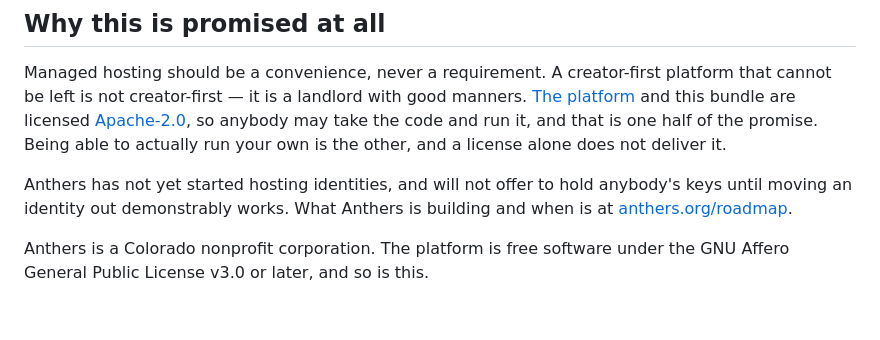
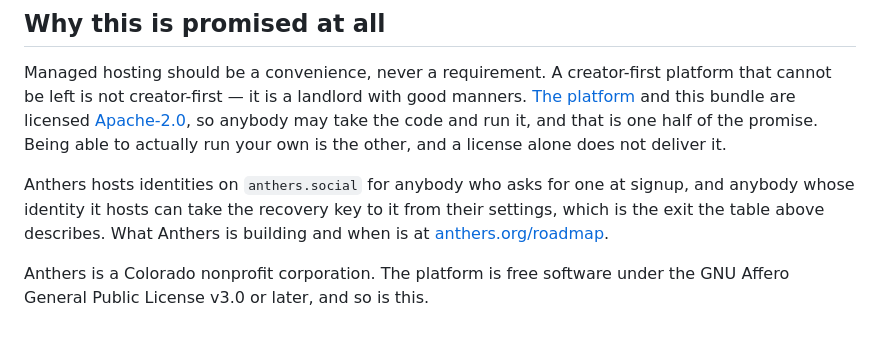
Before and after one commit to anthers-inc/anthers-node, a Markdown page: README.md, the part around the change. Rendered like a GitHub page.

Commit message:
Say that Anthers hosts identities, and that their holders can take the key (#10)
The README still said Anthers had not started hosting identities. Signup has
issued anthers.social identities since 2026-09-09, and a holder can take the
recovery key to theirs from Settings.

```diff
--- a/README.md
+++ b/README.md
@@ -200,8 +200,9 @@ cannot be left is not creator-first — it is a landlord with good manners.
 run it, and that is one half of the promise. Being able to actually run your own is the
 other, and a license alone does not deliver it.
 
-Anthers has not yet started hosting identities, and will not offer to hold anybody's keys
-until moving an identity out demonstrably works. What Anthers is building and when is at
+Anthers hosts identities on `anthers.social` for anybody who asks for one at signup, and
+anybody whose identity it hosts can take the recovery key to it from their settings, which
+is the exit the table above describes. What Anthers is building and when is at
 [anthers.org/roadmap](https://anthers.org/roadmap).
 
 Anthers is a Colorado nonprofit corporation. The platform is free software under the GNU
```
